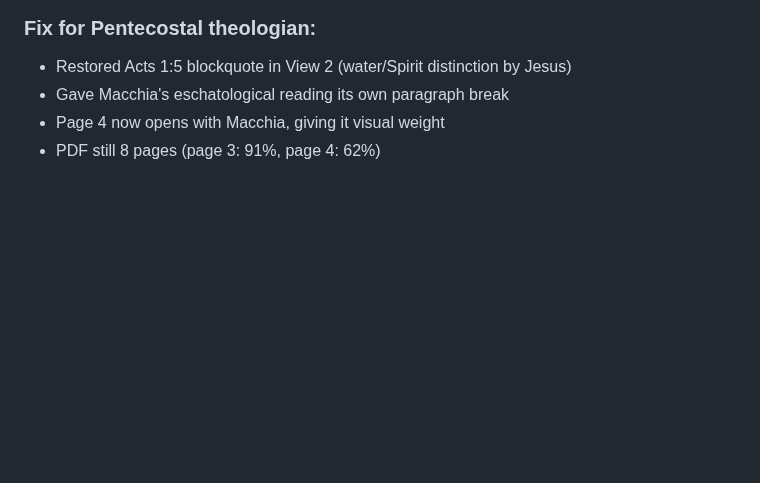
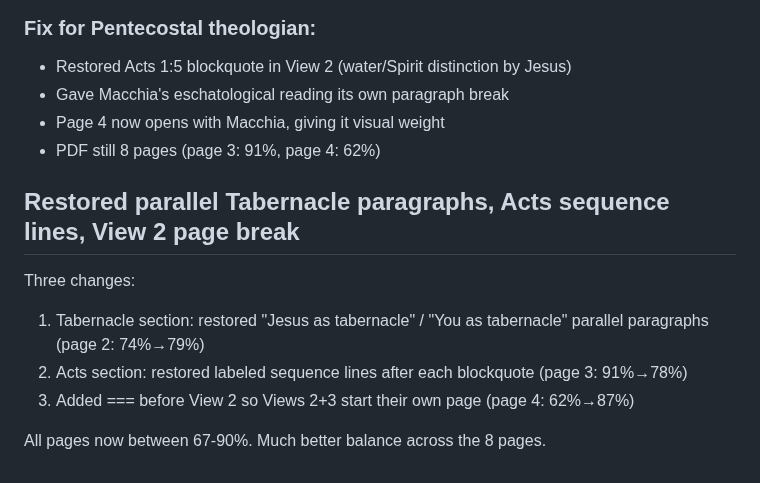
Before and after one commit to dpwhittaker/systematic-theology, a Markdown page: output.md, the part around the change. Drawn GitHub-style; blank space fills up the shorter version.

```diff
--- a/output.md
+++ b/output.md
@@ -1464,3 +1464,12 @@ Final: 10 pages, even count for double-sided printing. Tightest page is Views (9
 - Gave Macchia's eschatological reading its own paragraph break
 - Page 4 now opens with Macchia, giving it visual weight
 - PDF still 8 pages (page 3: 91%, page 4: 62%)
+
+## Restored parallel Tabernacle paragraphs, Acts sequence lines, View 2 page break
+
+Three changes:
+1. Tabernacle section: restored "Jesus as tabernacle" / "You as tabernacle" parallel paragraphs (page 2: 74%→79%)
+2. Acts section: restored labeled sequence lines after each blockquote (page 3: 91%→78%)
+3. Added === before View 2 so Views 2+3 start their own page (page 4: 62%→87%)
+
+All pages now between 67-90%. Much better balance across the 8 pages.
```
Also changed, not shown: handouts/baptism-in-the-spirit.md (+22 -5 lines).
